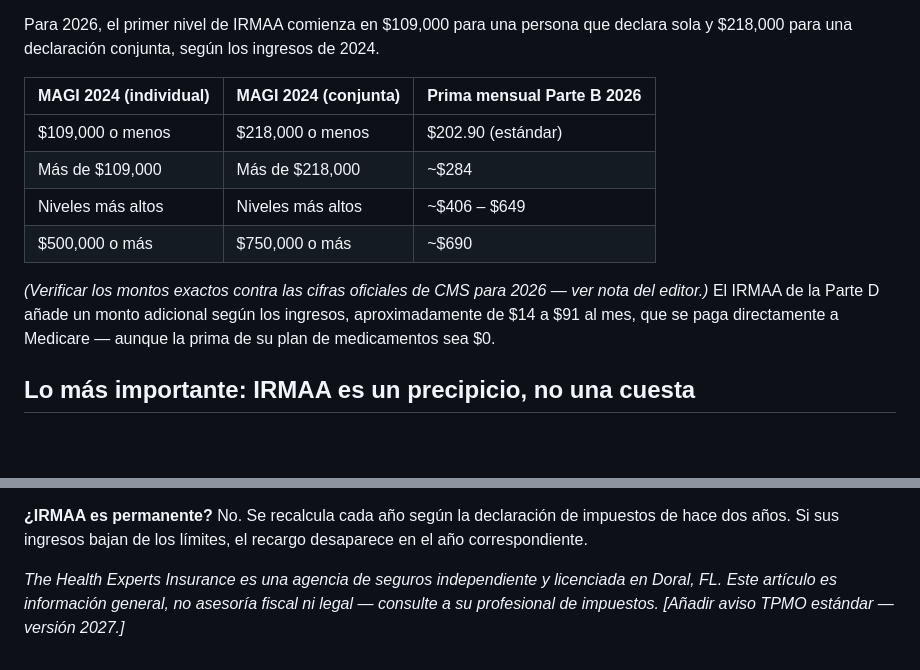
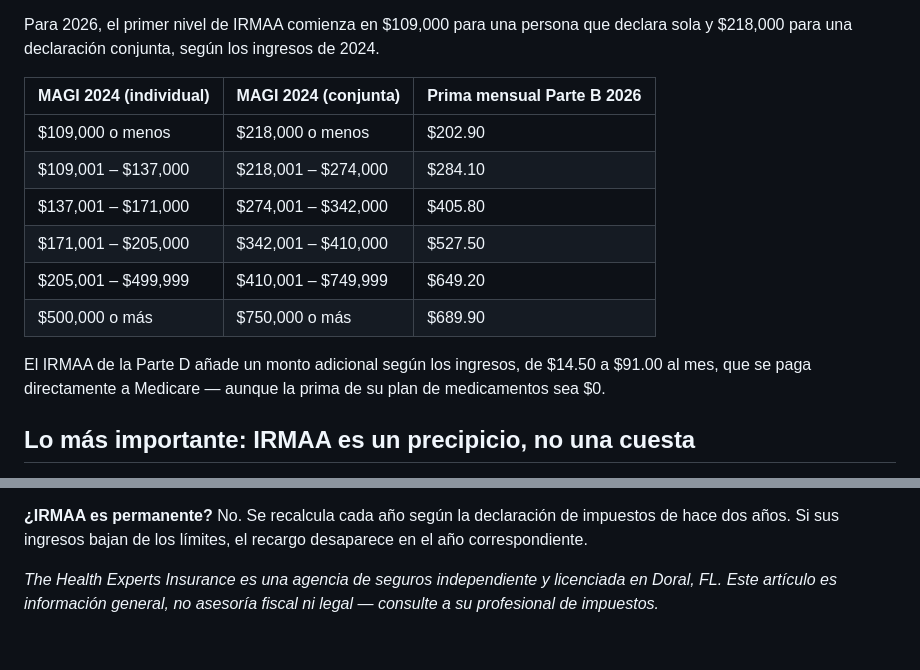
Before and after one commit to yperez-dot/healthexps-www, a Markdown page: es/blog/que-es-irmaa-medicare.md, 2 parts joined by grey strips. Drawn GitHub-style; blank space fills up the shorter version.

```diff
--- a/es/blog/que-es-irmaa-medicare.md
+++ b/es/blog/que-es-irmaa-medicare.md
@@ -27,12 +26,14 @@ Para 2026, el primer nivel de IRMAA comienza en $109,000 para una persona que de
 
 | MAGI 2024 (individual) | MAGI 2024 (conjunta) | Prima mensual Parte B 2026 |
 |---|---|---|
-| $109,000 o menos | $218,000 o menos | $202.90 (estándar) |
-| Más de $109,000 | Más de $218,000 | ~$284 |
-| Niveles más altos | Niveles más altos | ~$406 – $649 |
-| $500,000 o más | $750,000 o más | ~$690 |
+| $109,000 o menos | $218,000 o menos | $202.90 |
+| $109,001 – $137,000 | $218,001 – $274,000 | $284.10 |
+| $137,001 – $171,000 | $274,001 – $342,000 | $405.80 |
+| $171,001 – $205,000 | $342,001 – $410,000 | $527.50 |
+| $205,001 – $499,999 | $410,001 – $749,999 | $649.20 |
+| $500,000 o más | $750,000 o más | $689.90 |
 
-*(Verificar los montos exactos contra las cifras oficiales de CMS para 2026 — ver nota del editor.)* El IRMAA de la Parte D añade un monto adicional según los ingresos, aproximadamente de $14 a $91 al mes, que se paga directamente a Medicare — aunque la prima de su plan de medicamentos sea $0.
+El IRMAA de la Parte D añade un monto adicional según los ingresos, de $14.50 a $91.00 al mes, que se paga directamente a Medicare — aunque la prima de su plan de medicamentos sea $0.
 
 ## Lo más importante: IRMAA es un precipicio, no una cuesta
 
@@ -102,4 +103,4 @@ No. Se recalcula cada año según la declaración de impuestos de hace dos años
 }
 </script>
 
-*The Health Experts Insurance es una agencia de seguros independiente y licenciada en Doral, FL. Este artículo es información general, no asesoría fiscal ni legal — consulte a su profesional de impuestos. [Añadir aviso TPMO estándar — versión 2027.]*
+*The Health Experts Insurance es una agencia de seguros independiente y licenciada en Doral, FL. Este artículo es información general, no asesoría fiscal ni legal — consulte a su profesional de impuestos.*
```
Also changed, not shown: other parts of es/blog/que-es-irmaa-medicare.md (+0 -1 lines), blog/what-is-irmaa-avoid-medicare-surcharge.md (+9 -8 lines).
